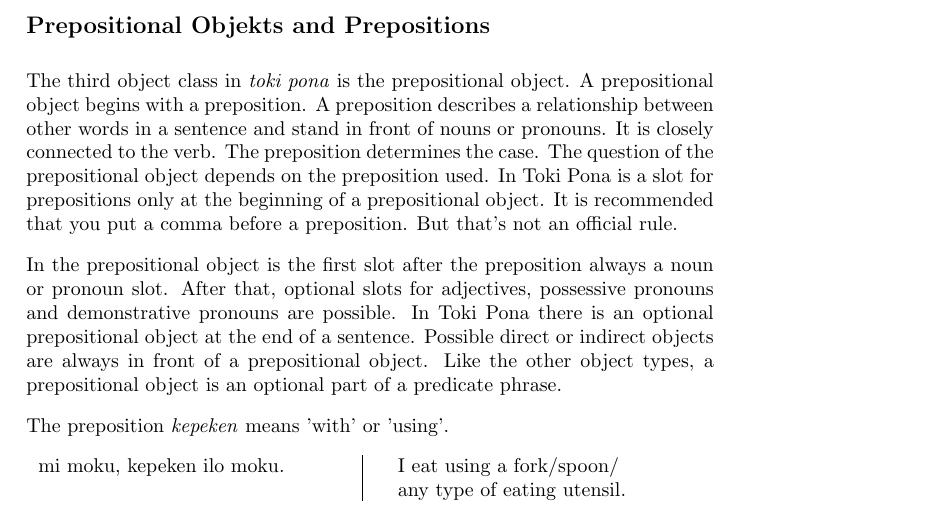
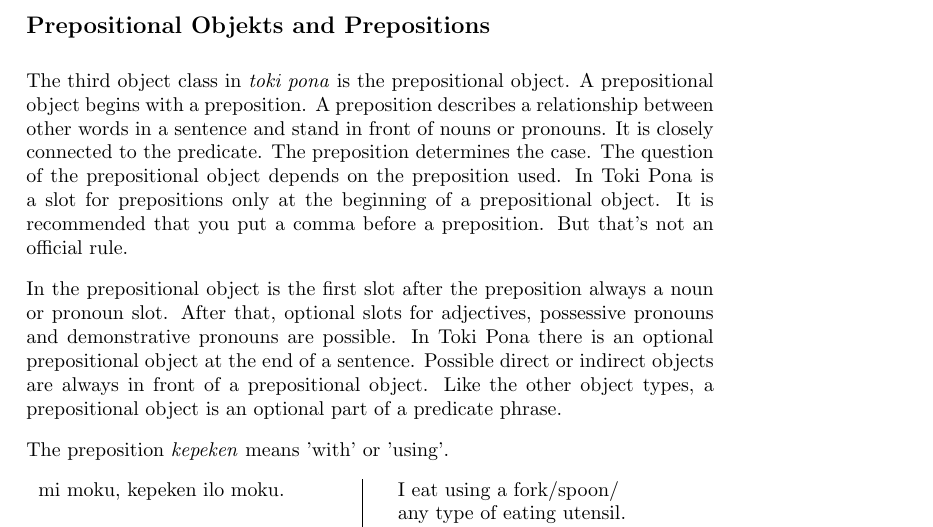
Before and after one commit to jan-Lope/Toki_Pona_lessons_English, a LaTeX thesis (toki-pona-lessons_en.tex, which reads prepositional_objects.tex): part of page 32 of 169, cut so that both start at the same text. Compiled offline with pdfLaTeX; a LaTeX package or settings file that is missing is left out.

Commit message:
verb 2 predicate

```diff
--- a/prepositional_objects.tex
+++ b/prepositional_objects.tex
@@ -54,7 +54,7 @@ kama \textbf{sona (e \dots)} && \textit{transitives Verb}: to learn, to study \\
 The third object class in \textit{toki pona} is the prepositional object.
 A prepositional object begins with a preposition.
 A preposition describes a relationship between other words in a sentence and stand in front of nouns or pronouns.
-It is closely connected to the verb.
+It is closely connected to the predicate.
 The preposition determines the case.
 The question of the prepositional object depends on the preposition used.
 In Toki Pona is a slot for prepositions only at the beginning of a prepositional object.
```
